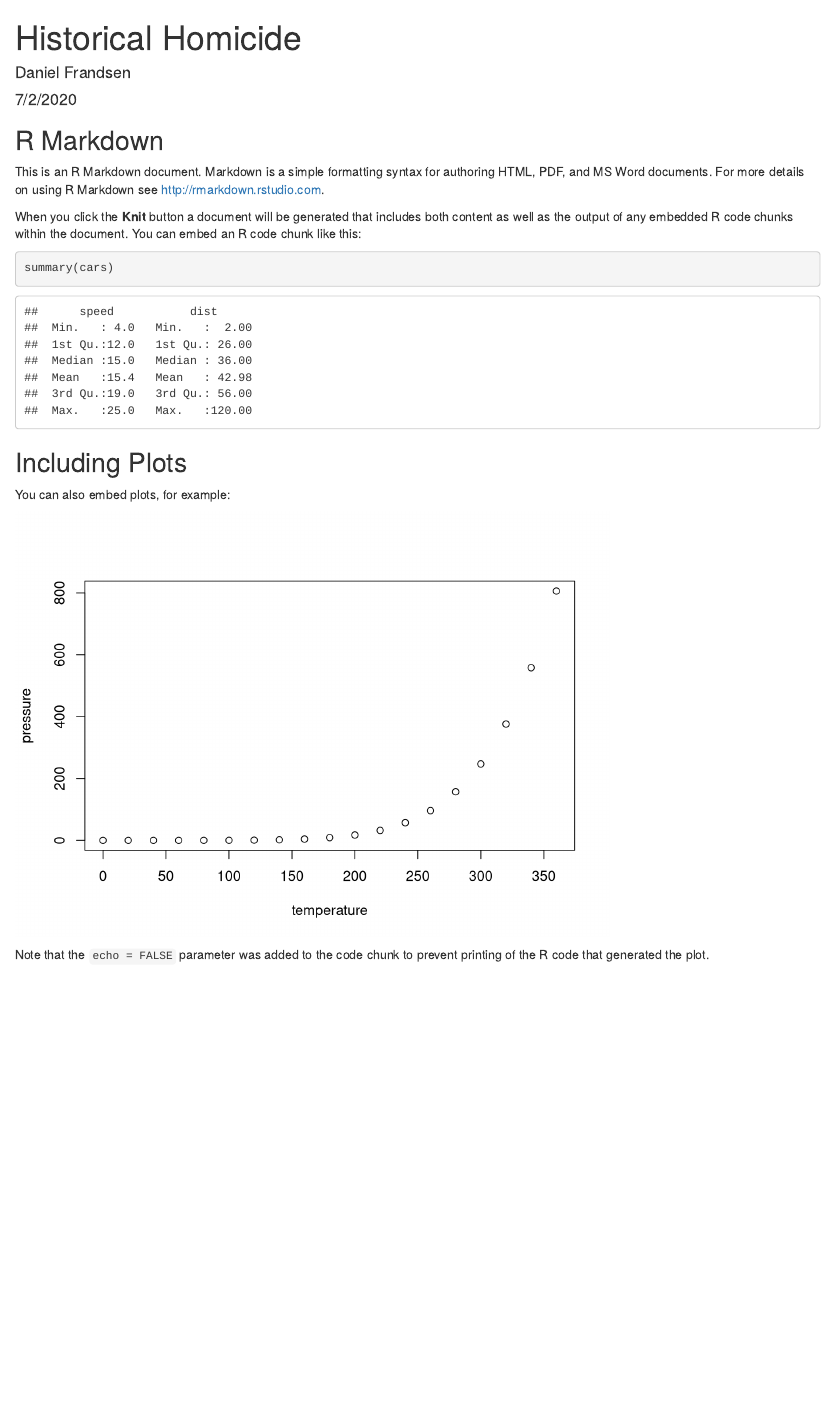
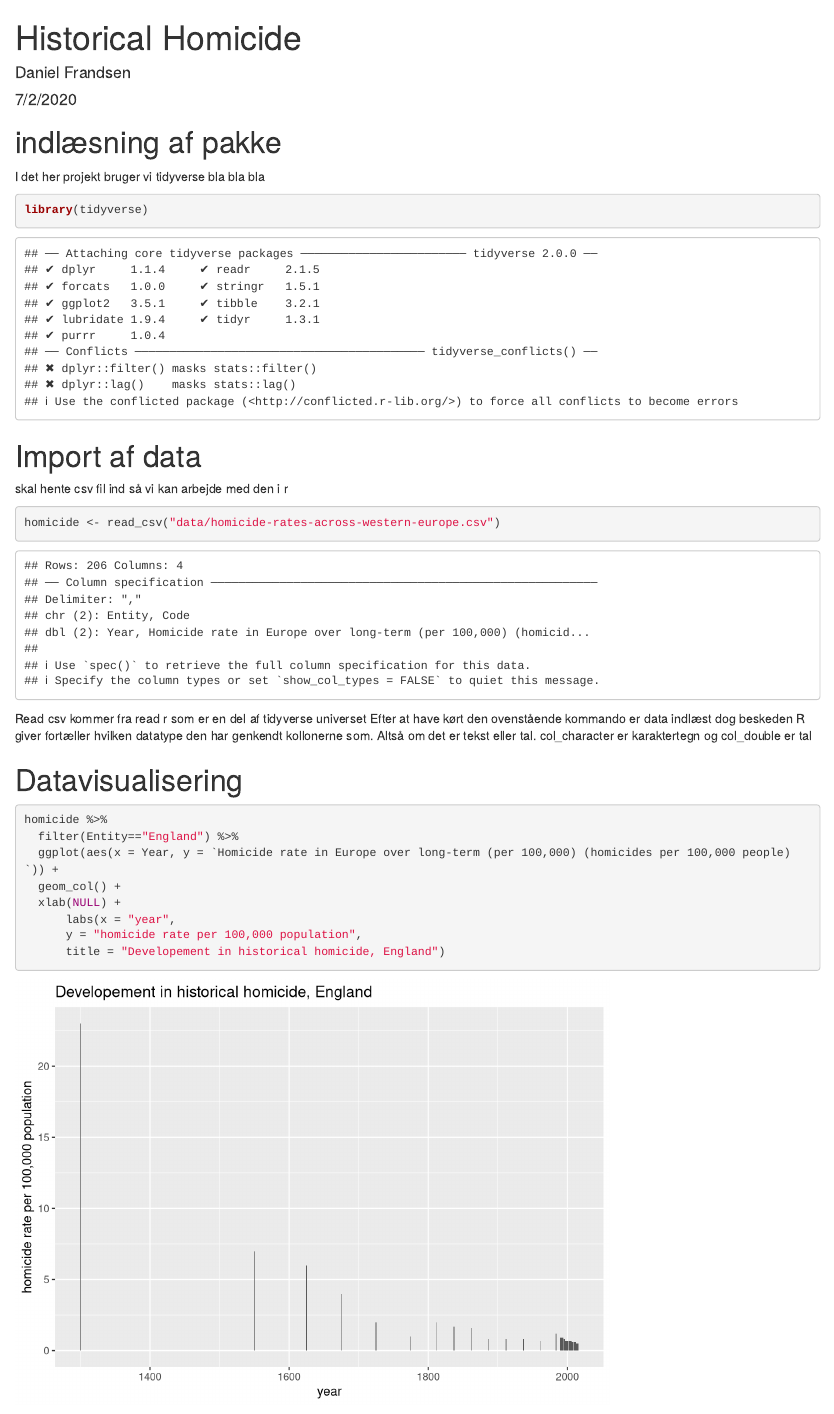
Before and after one commit to adivea/homicide_project-, an R Markdown document (Historical_homicide.Rmd): the page in a window 1100 px wide, from its top. Rendered offline with R 4.5, knitr and Pandoc, with nearby package versions.

Commit message:
Added visualization of the data in England

````diff
--- a/Historical_homicide.Rmd
+++ b/Historical_homicide.Rmd
@@ -4,27 +4,30 @@ author: "Daniel Frandsen"
 date: "7/2/2020"
 output: html_document
 ---
-
-```{r setup, include=FALSE}
-knitr::opts_chunk$set(echo = TRUE)
+# indlæsning af pakke
+I det her projekt bruger vi tidyverse bla bla bla
+```{r}
+library(tidyverse)
 ```
 
-## R Markdown
-
-This is an R Markdown document. Markdown is a simple formatting syntax for authoring HTML, PDF, and MS Word documents. For more details on using R Markdown see <http://rmarkdown.rstudio.com>.
-
-When you click the **Knit** button a document will be generated that includes both content as well as the output of any embedded R code chunks within the document. You can embed an R code chunk like this:
-
-```{r cars}
-summary(cars)
+# Import af data
+skal hente csv fil ind så vi kan arbejde med den i r
+```{r}
+homicide <- read_csv("data/homicide-rates-across-western-europe.csv")
 ```
 
-## Including Plots
+Read csv kommer fra read r som er en del af tidyverse universet
+Efter at have kørt den ovenstående kommando er data indlæst dog beskeden R giver fortæller hvilken datatype den har genkendt kollonerne som. Altså om det er tekst eller tal. col_character  er karaktertegn og col_double er tal
 
-You can also embed plots, for example:
+# Datavisualisering
 
-```{r pressure, echo=FALSE}
-plot(pressure)
+```{r}
+homicide %>%
+  filter(Entity=="England") %>%
+  ggplot(aes(x = Year, y = `Homicide rate in Europe over long-term (per 100,000) (homicides per 100,000 people)`)) +
+  geom_col() +
+  xlab(NULL) +
+      labs(x = "year",
+      y = "homicide rate per 100,000 population",
+      title = "Developement in historical homicide, England")
 ```
-
-Note that the `echo = FALSE` parameter was added to the code chunk to prevent printing of the R code that generated the plot.
````
